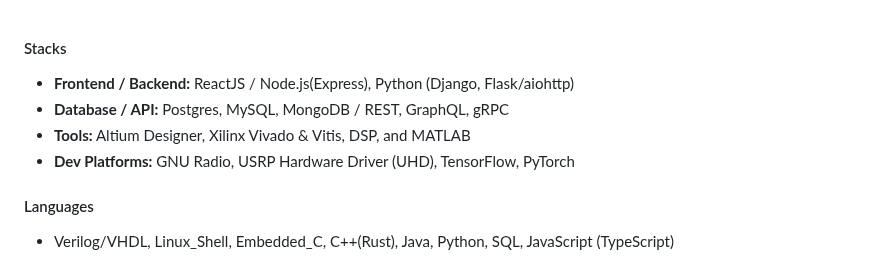
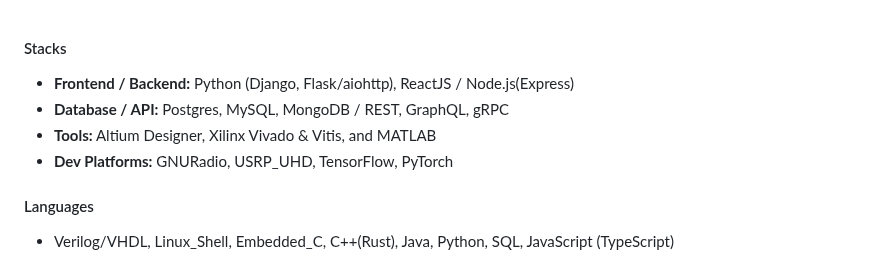
Before and after one commit to rjgeng/rjgeng, a Markdown page: README.md, the part around the change. Rendered like a GitHub page.

```diff
--- a/README.md
+++ b/README.md
@@ -3,10 +3,10 @@
 
 #### Stacks
 
-- **Frontend / Backend:** ReactJS / Node.js(Express), Python (Django, Flask/aiohttp)
+- **Frontend / Backend:** Python (Django, Flask/aiohttp), ReactJS / Node.js(Express)
 - **Database / API:** Postgres, MySQL, MongoDB / REST, GraphQL, gRPC
-- **Tools:** Altium Designer, Xilinx Vivado & Vitis, DSP, and MATLAB
-- **Dev Platforms:** GNU Radio, USRP Hardware Driver (UHD), TensorFlow, PyTorch
+- **Tools:** Altium Designer, Xilinx Vivado & Vitis, and MATLAB
+- **Dev Platforms:** GNURadio, USRP_UHD, TensorFlow, PyTorch
 
 #### Languages
 - Verilog/VHDL, Linux_Shell, Embedded_C, C++(Rust), Java, Python, SQL, JavaScript (TypeScript)
```
